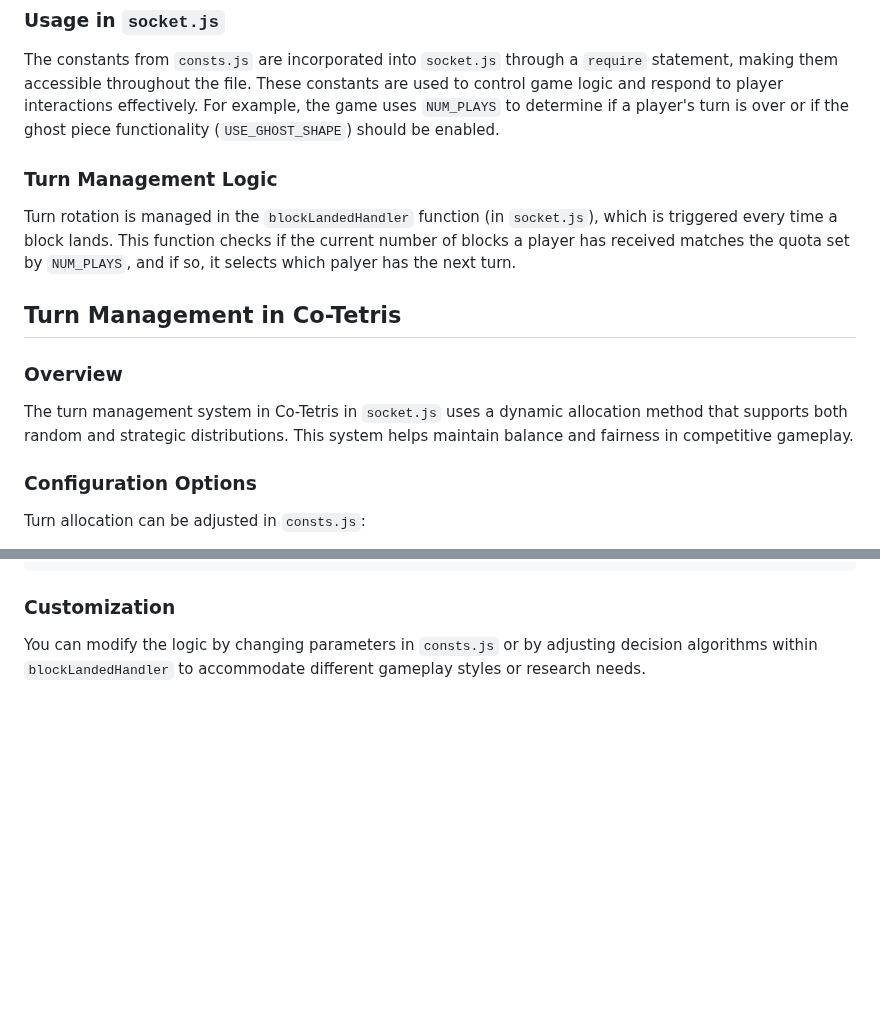
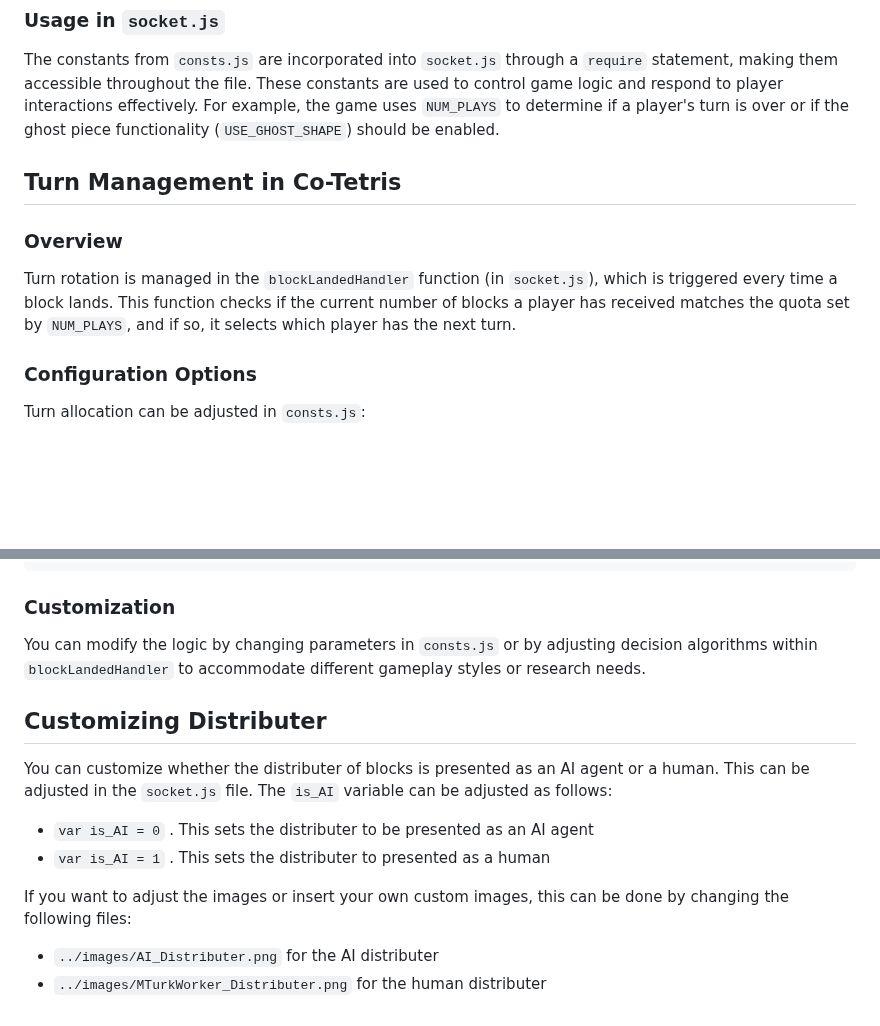
Before and after one commit to hbclaure/Co_Tetris, a Markdown page: CustomizingGamePlay.md, 2 parts joined by grey strips. Rendered like a GitHub page; blank space fills up the shorter version.

Commit message:
added information about distirbuter

```diff
--- a/CustomizingGamePlay.md
+++ b/CustomizingGamePlay.md
@@ -31,15 +31,13 @@ Visual aspects like colors and sizes are also defined in `consts.js`, allowing f
 The constants from `consts.js` are incorporated into `socket.js` through a `require` statement, making them accessible throughout the file. These constants are used to control game logic and respond to player interactions effectively. For example, the game uses `NUM_PLAYS` to determine if a player's turn is over or if the ghost piece functionality (`USE_GHOST_SHAPE`) should be enabled.
 
 
-### Turn Management Logic
-
-Turn rotation is managed in the `blockLandedHandler` function (in `socket.js`), which is triggered every time a block lands. This function checks if the current number of blocks a player has received matches the quota set by `NUM_PLAYS`, and if so, it selects which palyer has the next turn.
 
 ## Turn Management in Co-Tetris
 
 ### Overview
 
-The turn management system in Co-Tetris in `socket.js` uses a dynamic allocation method that supports both random and strategic distributions. This system helps maintain balance and fairness in competitive gameplay.
+Turn rotation is managed in the `blockLandedHandler` function (in `socket.js`), which is triggered every time a block lands. This function checks if the current number of blocks a player has received matches the quota set by `NUM_PLAYS`, and if so, it selects which player has the next turn.
+
 
 ### Configuration Options
 
@@ -64,3 +62,13 @@ if ((data.turnCount < MAX_GAME_PLAYERS) || !(consts.USE_TURN_CALC)) {
 ### Customization
 
 You can modify the logic by changing parameters in `consts.js` or by adjusting decision algorithms within `blockLandedHandler` to accommodate different gameplay styles or research needs.
+
+## Customizing Distributer
+
+You can customize whether the distributer of blocks is presented as an AI agent or a human. This can be adjusted in the `socket.js` file. The `is_AI` variable can be adjusted as follows:
+- `var is_AI = 0` . This sets the distributer to be presented as an AI agent
+- `var is_AI = 1` . This sets the distributer to presented as a human
+
+If you want to adjust the images or insert your own custom images, this can be done by changing the following files:
+- `../images/AI_Distributer.png` for the AI distributer
+- `../images/MTurkWorker_Distributer.png` for the human distributer
```
